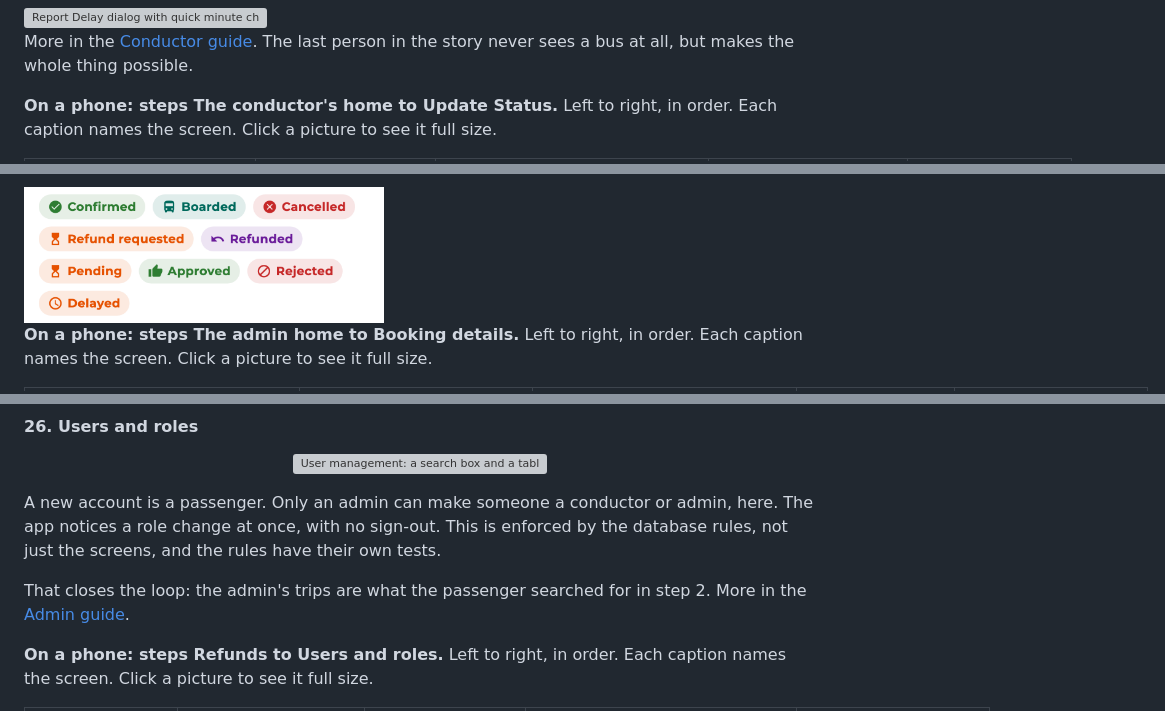
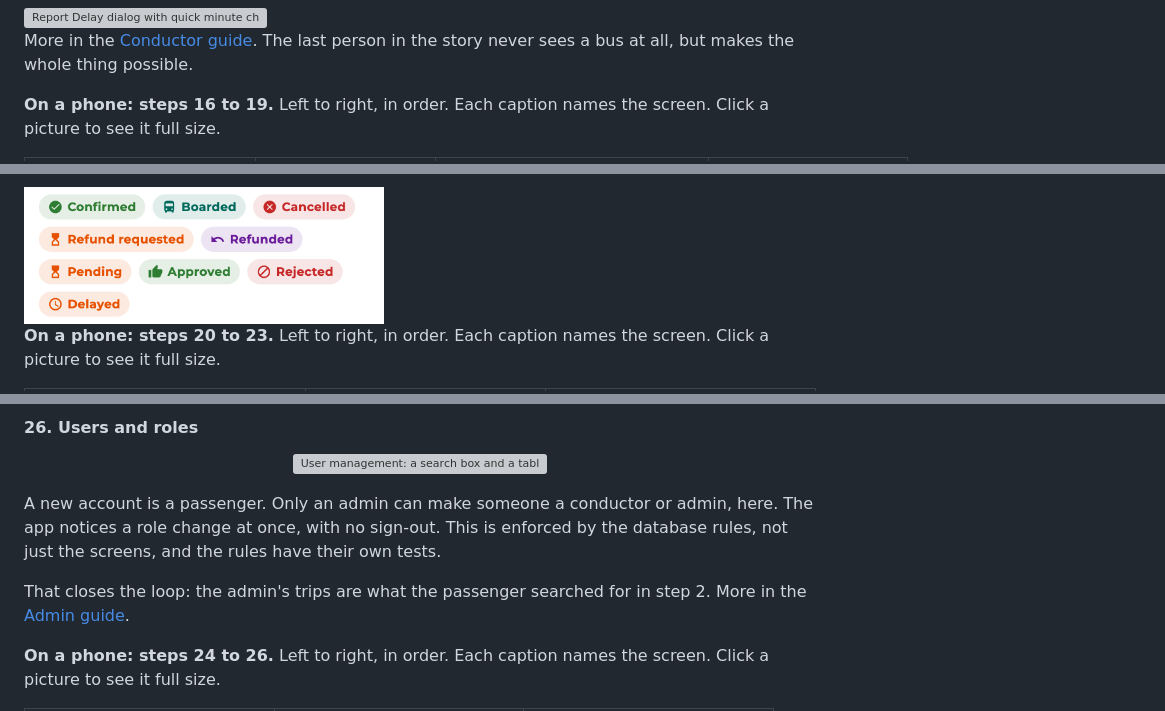
Before and after one commit to Hikki-dev/Buslink, a Markdown page: README.md, 3 parts joined by grey strips. Rendered like a GitHub page; grey boxes are pictures that could not be loaded.

```diff
--- a/README.md
+++ b/README.md
@@ -398,7 +426,7 @@ Open a trip to change its status with four big buttons: **Departed**, **On Way**
 
 More in the [Conductor guide](docs/Conductor%20guide.md). The last person in the story never sees a bus at all, but makes the whole thing possible.
 
-**On a phone: steps The conductor's home to Update Status.** Left to right, in order. Each caption names the screen. Click a picture to see it full size.
+**On a phone: steps 16 to 19.** Left to right, in order. Each caption names the screen. Click a picture to see it full size.
 
 <table>
 <tr>
@@ -464,7 +492,7 @@ Open a booking to see the trip, the passenger and what was paid.
 
 <img src="docs/images/status-chips.png" alt="Status chips: Confirmed, Boarded, Cancelled, Refund requested, Refunded, Pending, Approved, Rejected and Delayed" width="360">
 
-**On a phone: steps The admin home to Booking details.** Left to right, in order. Each caption names the screen. Click a picture to see it full size.
+**On a phone: steps 20 to 23.** Left to right, in order. Each caption names the screen. Click a picture to see it full size.
 
 <table>
 <tr>
@@ -509,7 +544,7 @@ A new account is a passenger. Only an admin can make someone a conductor or admi
 
 That closes the loop: the admin's trips are what the passenger searched for in step 2. More in the [Admin guide](docs/Admin%20guide.md).
 
-**On a phone: steps Refunds to Users and roles.** Left to right, in order. Each caption names the screen. Click a picture to see it full size.
+**On a phone: steps 24 to 26.** Left to right, in order. Each caption names the screen. Click a picture to see it full size.
 
 <table>
 <tr>
```
Also changed, not shown: other parts of README.md (+95 -53 lines).
